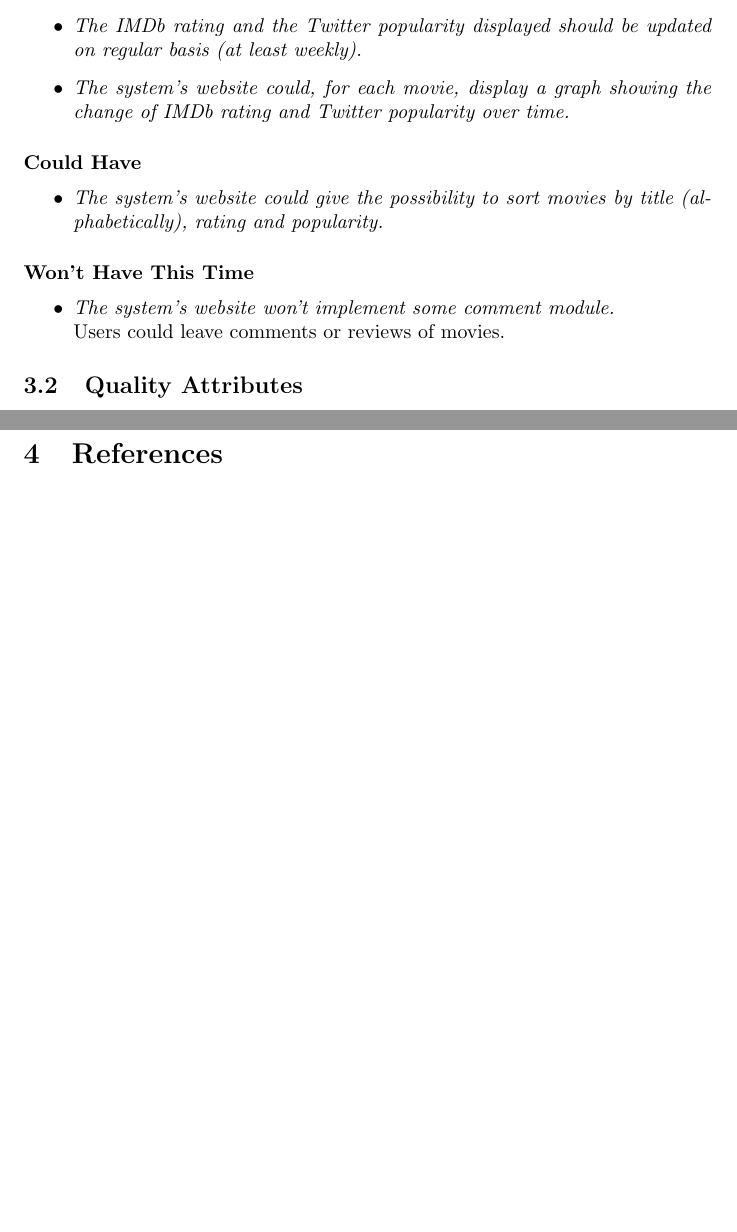
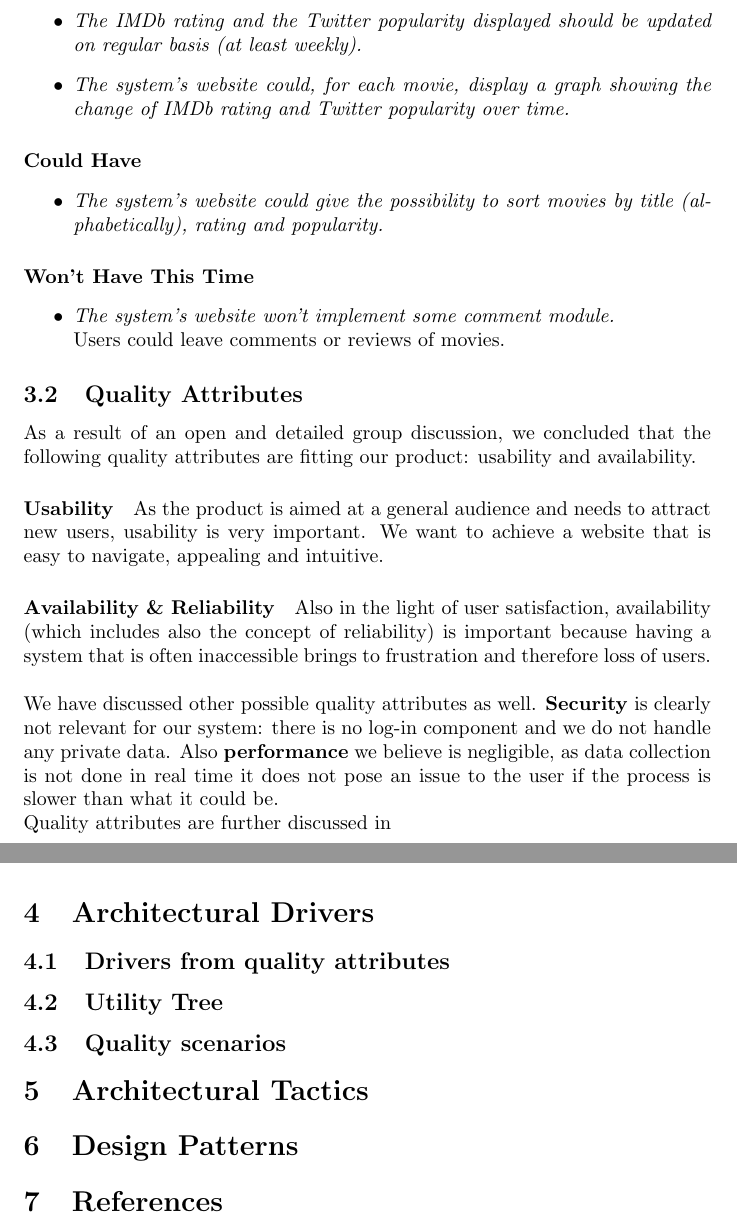
Before and after one commit to AlexAtanasov/TheGroup7, a LaTeX document (Documentation/main.tex): two parts of pages 3 and 4 of 4, joined at a grey line, cut so that both start at the same text, the shorter picture padded with empty space. Compiled offline with pdfLaTeX.

Commit message:
Some more documentation work

```diff
--- a/Documentation/main.tex
+++ b/Documentation/main.tex
@@ -80,7 +80,14 @@ Users could leave comments or reviews of movies.
 
 
 \subsection{Quality Attributes}
-% TODO
+As a result of an open and detailed group discussion, we concluded that the following quality attributes are fitting our product: usability and availability.
+\paragraph{Usability}
+As the product is aimed at a general audience and needs to attract new users, usability is very important. We want to achieve a website that is easy to navigate, appealing and intuitive.
+\paragraph{Availability \& Reliability}
+Also in the light of user satisfaction, availability (which includes also the concept of reliability) is important because having a system that is often inaccessible brings to frustration and therefore loss of users.\\\\
+We have discussed other possible quality attributes as well. \textbf{Security} is clearly not relevant for our system: there is no log-in component and we do not handle any private data. Also \textbf{performance} we believe is negligible, as data collection is not done in real time it does not pose an issue to the user if the process is slower than what it could be.\\
+% TODO: add why not the other quality attributes.
+Quality attributes are further discussed in % TODO: reference to where
 
 
 
@@ -103,6 +110,32 @@ Calculated as 15 h/week per team member (7 members) per 14 weeks.
 \end{itemize}
 
 
+%%%-----------------------%%%
+%%% ARCHITECTURAL DRIVERS %%%
+%%%-----------------------%%%
+\section{Architectural Drivers}
+% TODO: Intro
+
+\subsection{Drivers from quality attributes}
+% TODO
+\subsection{Utility Tree}
+% TODO
+\subsection{Quality scenarios}
+% TODO
+
+
+%%%-----------------------%%%
+%%% ARCHITECTURAL TACTICS %%%
+%%%-----------------------%%%
+\section{Architectural Tactics}
+% TODO
+
+%%%-----------------%%%
+%%% DESIGN PATTERNS %%%
+%%%-----------------%%%
+\section{Design Patterns}
+% TODO
+
 \section{References}
 Sommerville, Ian. Software Engineering. Harlow, England: Addison-Wesley, 2007.
 \end{document}
```
